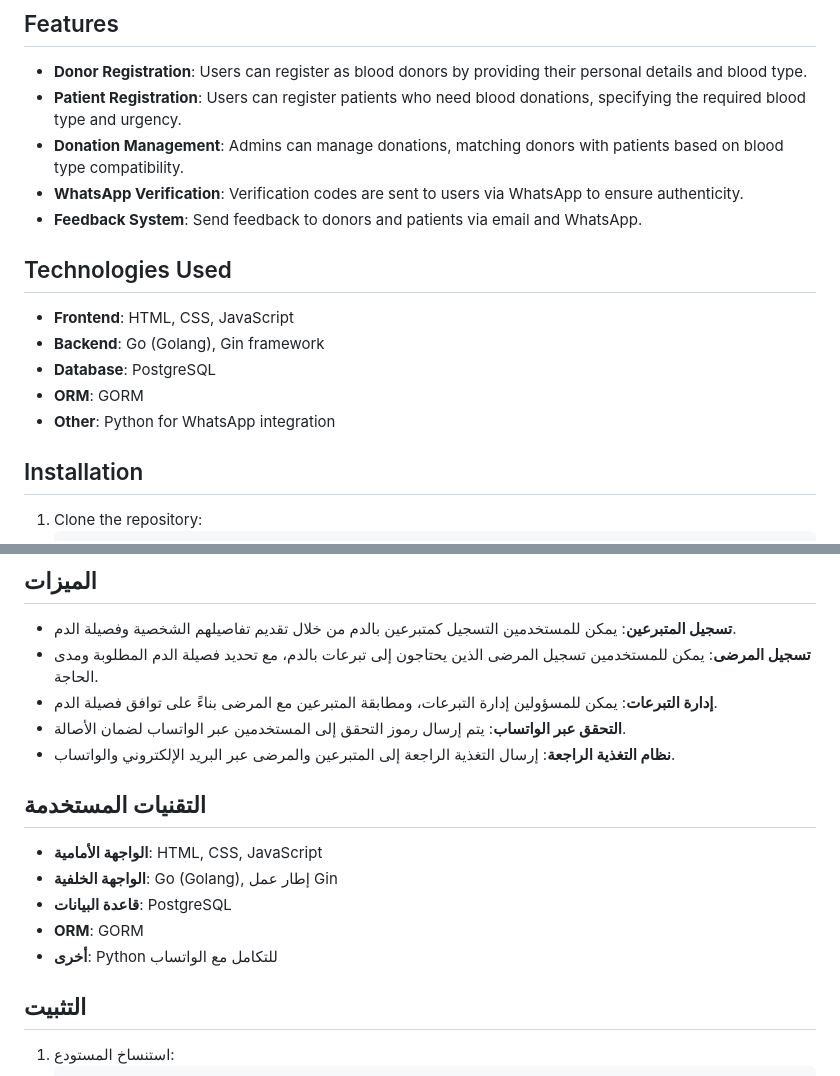
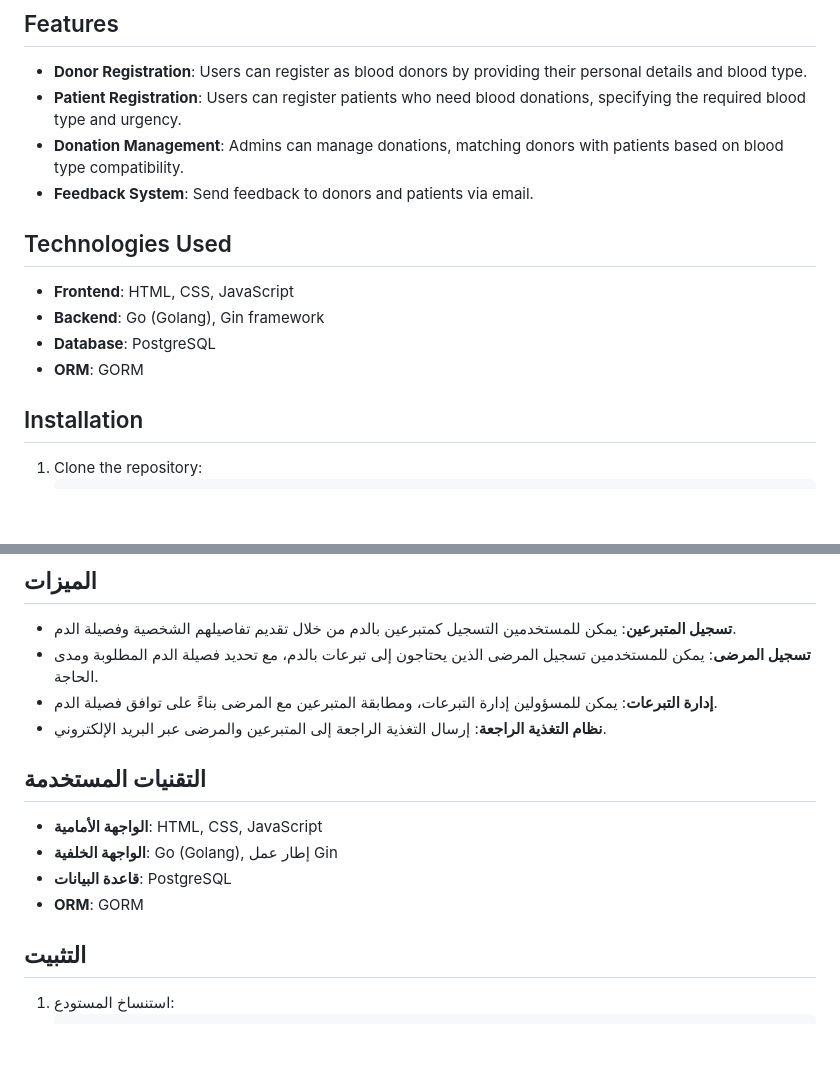
Before and after one commit to abdulkarim1422/BloodsApp, a Markdown page: README.md, 2 parts joined by grey strips. Rendered like a GitHub page; blank space fills up the shorter version.

```diff
--- a/README.md
+++ b/README.md
@@ -8,15 +8,13 @@ The Blood Donation App is a web application designed to facilitate the process o
 - **Donor Registration**: Users can register as blood donors by providing their personal details and blood type.
 - **Patient Registration**: Users can register patients who need blood donations, specifying the required blood type and urgency.
 - **Donation Management**: Admins can manage donations, matching donors with patients based on blood type compatibility.
-- **WhatsApp Verification**: Verification codes are sent to users via WhatsApp to ensure authenticity.
-- **Feedback System**: Send feedback to donors and patients via email and WhatsApp.
+- **Feedback System**: Send feedback to donors and patients via email.
 
 ## Technologies Used
 - **Frontend**: HTML, CSS, JavaScript
 - **Backend**: Go (Golang), Gin framework
 - **Database**: PostgreSQL
 - **ORM**: GORM
-- **Other**: Python for WhatsApp integration
 
 ## Installation
 1. Clone the repository:
@@ -64,15 +62,13 @@ This project is licensed under the MIT License.
 - **تسجيل المتبرعين**: يمكن للمستخدمين التسجيل كمتبرعين بالدم من خلال تقديم تفاصيلهم الشخصية وفصيلة الدم.
 - **تسجيل المرضى**: يمكن للمستخدمين تسجيل المرضى الذين يحتاجون إلى تبرعات بالدم، مع تحديد فصيلة الدم المطلوبة ومدى الحاجة.
 - **إدارة التبرعات**: يمكن للمسؤولين إدارة التبرعات، ومطابقة المتبرعين مع المرضى بناءً على توافق فصيلة الدم.
-- **التحقق عبر الواتساب**: يتم إرسال رموز التحقق إلى المستخدمين عبر الواتساب لضمان الأصالة.
-- **نظام التغذية الراجعة**: إرسال التغذية الراجعة إلى المتبرعين والمرضى عبر البريد الإلكتروني والواتساب.
+- **نظام التغذية الراجعة**: إرسال التغذية الراجعة إلى المتبرعين والمرضى عبر البريد الإلكتروني.
 
 ## التقنيات المستخدمة
 - **الواجهة الأمامية**: HTML, CSS, JavaScript
 - **الواجهة الخلفية**: Go (Golang), إطار عمل Gin
 - **قاعدة البيانات**: PostgreSQL
 - **ORM**: GORM
-- **أخرى**: Python للتكامل مع الواتساب
 
 ## التثبيت
 1. استنساخ المستودع:
```
